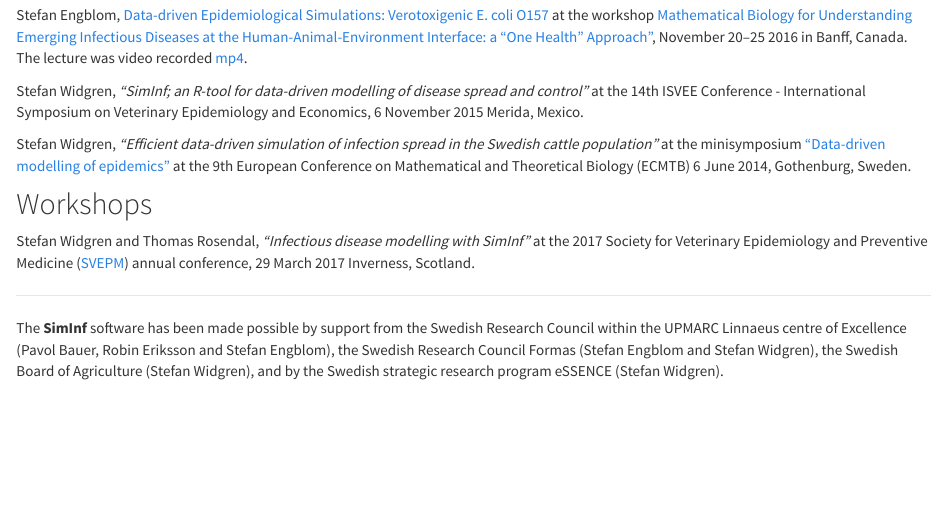
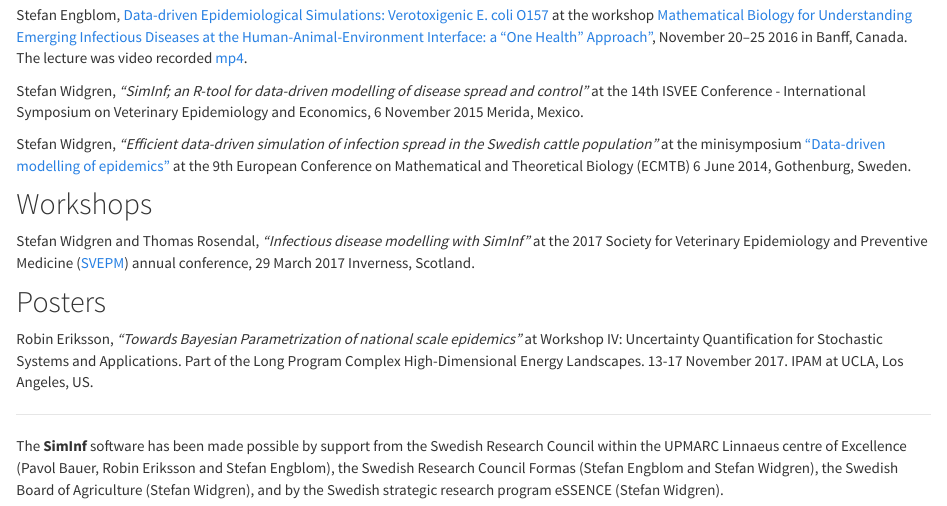
Before and after one commit to stewid/SimInf-homepage, an R Markdown document (bibliography.Rmd): the page in a window 1100 px wide, from 520 px down. Rendered offline with R 4.5, knitr and Pandoc, with nearby package versions.

Commit message:
Add posters section to bibliography

```diff
--- a/bibliography.Rmd
+++ b/bibliography.Rmd
@@ -64,3 +64,11 @@ Stefan Widgren and Thomas Rosendal, *"Infectious disease modelling
 with SimInf"* at the 2017 Society for Veterinary Epidemiology and
 Preventive Medicine ([SVEPM](http://www.svepm2017.org/programme/))
 annual conference, 29 March 2017 Inverness, Scotland.
+
+## Posters
+
+Robin Eriksson, *"Towards Bayesian Parametrization of national scale
+epidemics"* at Workshop IV: Uncertainty Quantification for Stochastic
+Systems and Applications. Part of the Long Program Complex
+High-Dimensional Energy Landscapes. 13-17 November 2017. IPAM at UCLA,
+Los Angeles, US.
```
